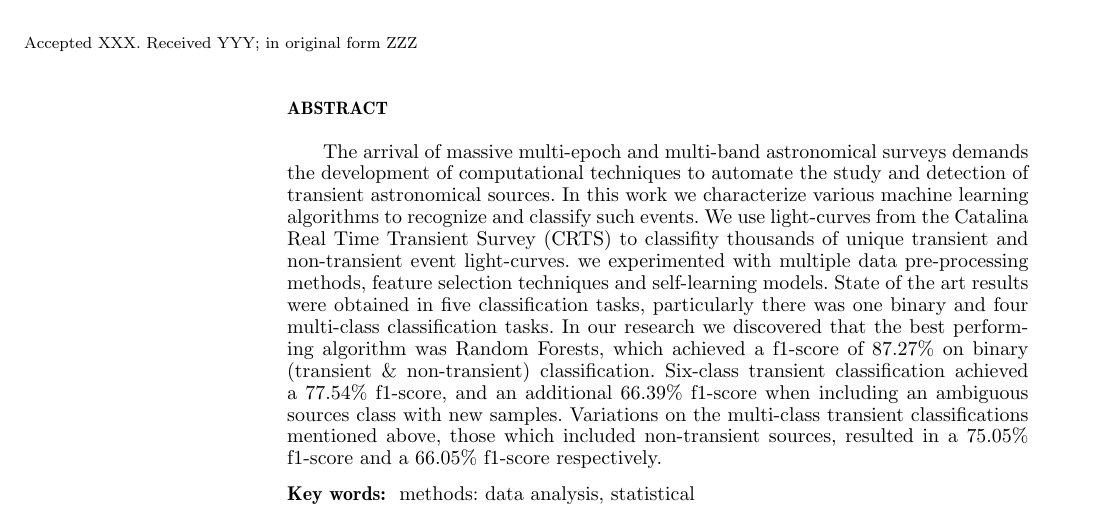
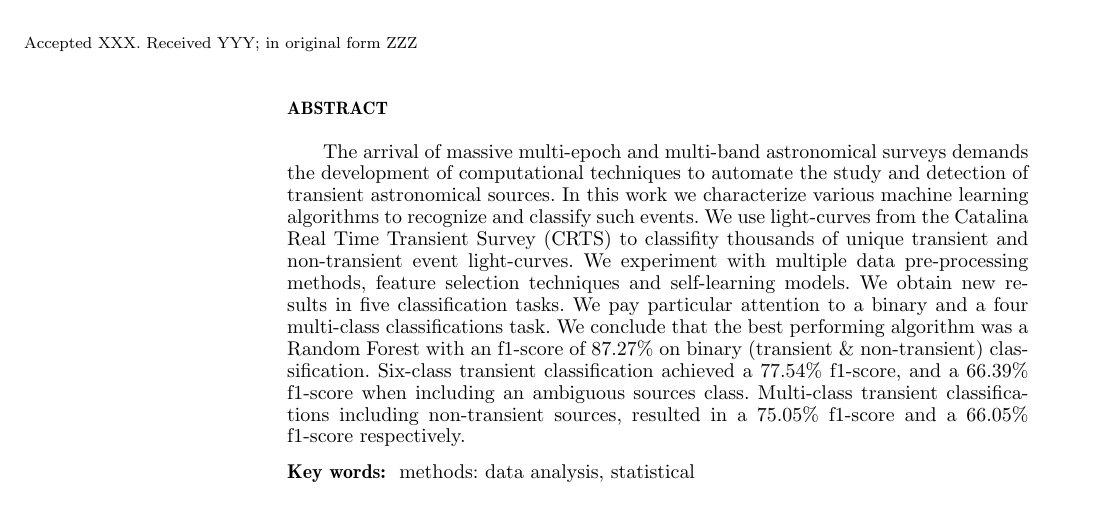
Before and after one commit to cgomez11/Paper-TR, a LaTeX paper (MAIN.tex, which reads chapters/0.abs.tex): part of page 1 of 15, cut so that both start at the same text. Compiled offline with pdfLaTeX; a LaTeX package or settings file that is missing is left out.

Commit message:
abstract

```diff
--- a/chapters/0.abs.tex
+++ b/chapters/0.abs.tex
@@ -13,8 +13,15 @@ recognize and classify such events.
 We use light-curves from the Catalina Real Time Transient Survey
 (CRTS) to classifity thousands of unique transient and non-transient
 event light-curves.
-we experimented  with multiple data pre-processing methods,
-feature selection techniques and self-learning models. State of the
-art results were obtained in five classification tasks, particularly
-there was one binary and four multi-class classification tasks.
-In our research we discovered that the best performing algorithm was Random Forests, which achieved a f1-score of 87.27\% on binary (transient \& non-transient) classification. Six-class transient classification achieved a 77.54\% f1-score, and an additional 66.39\% f1-score when including an ambiguous sources class with new samples. Variations on the multi-class transient classifications mentioned above, those which included non-transient sources, resulted in a 75.05\% f1-score and a 66.05\% f1-score respectively.
+We experiment  with multiple data pre-processing methods,
+feature selection techniques and self-learning models.
+We obtain new results in five classification tasks.
+We pay particular attention to a binary and a four multi-class
+classifications task.
+We conclude that the best performing algorithm was
+a Random Forest with an f1-score of 87.27\% on binary
+(transient \& non-transient) classification.
+Six-class transient classification achieved a 77.54\% f1-score, and a
+66.39\% f1-score when including an ambiguous sources class.
+Multi-class transient classifications including non-transient sources,
+resulted in a 75.05\% f1-score and a 66.05\% f1-score respectively.
```
